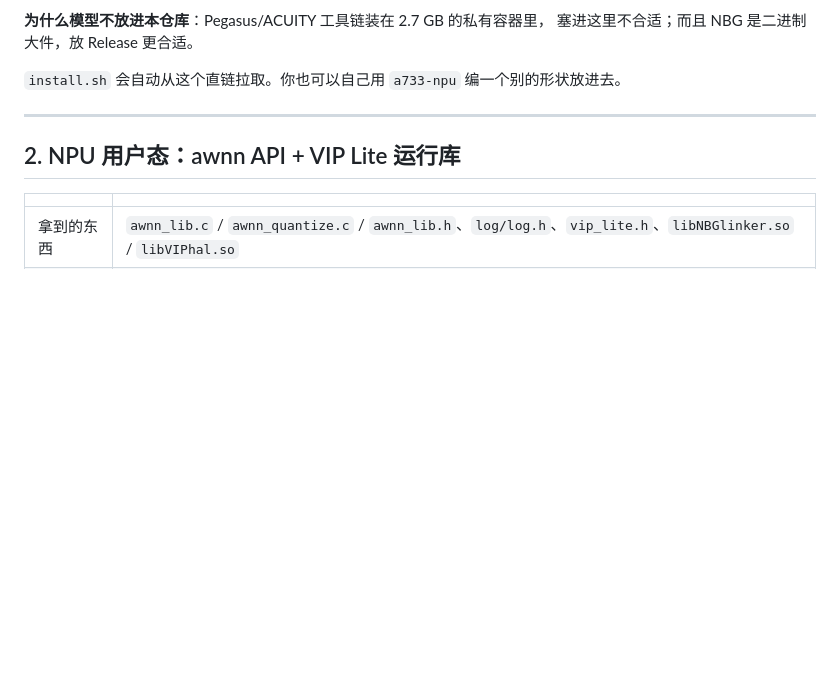
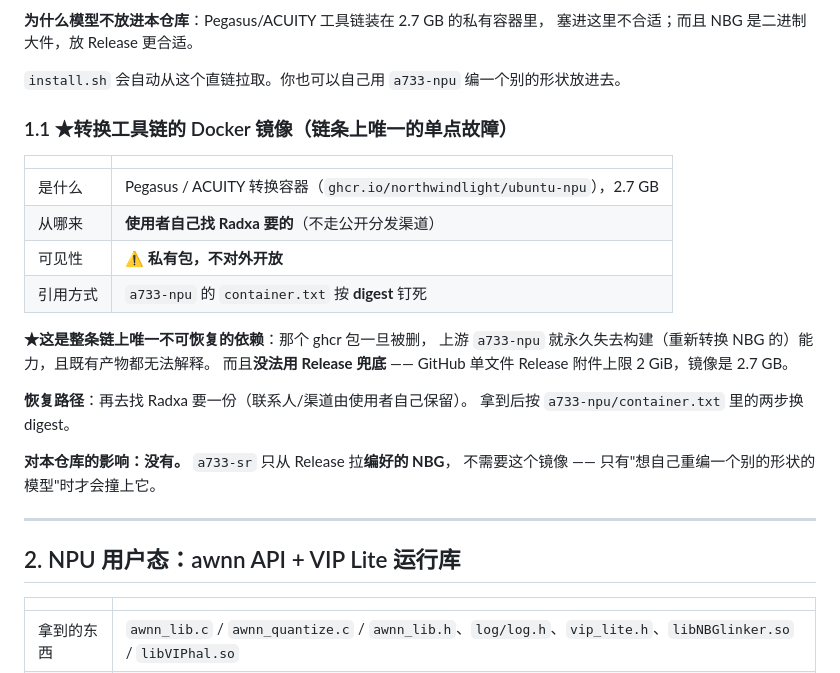
Before and after one commit to northwindlight/a733-sr, a Markdown page: docs/PROVENANCE.md, the part around the change. Drawn GitHub-style; blank space fills up the shorter version.

Commit message:
docs: 补上转换工具链镜像的来源（链条上唯一的单点故障）
Pegasus/ACUITY 转换容器 ghcr.io/northwindlight/ubuntu-npu（2.7GB）
是使用者自己找 Radxa 要的，**私有包、不对外开放**。

这是整条链上唯一不可恢复的依赖：包一旦被删，上游 a733-npu 就永久
失去重编 NBG 的能力，且没法用 Release 兜底（附件上限 2GiB < 2.7GB）。
恢复路径是再找 Radxa 要一份。

对本仓库无影响：a733-sr 只从 Release 拉编好的 NBG，不需要这个镜像。

Co-Authored-By: Claude Code <noreply@anthropic.com>

```diff
--- a/docs/PROVENANCE.md
+++ b/docs/PROVENANCE.md
@@ -24,6 +24,25 @@
 塞进这里不合适；而且 NBG 是二进制大件，放 Release 更合适。
 
 `install.sh` 会自动从这个直链拉取。你也可以自己用 `a733-npu` 编一个别的形状放进去。
+
+### 1.1 ★转换工具链的 Docker 镜像（链条上唯一的单点故障）
+
+| | |
+|---|---|
+| 是什么 | Pegasus / ACUITY 转换容器（`ghcr.io/northwindlight/ubuntu-npu`），2.7 GB |
+| 从哪来 | **使用者自己找 Radxa 要的**（不走公开分发渠道） |
+| 可见性 | ⚠️ **私有包，不对外开放** |
+| 引用方式 | `a733-npu` 的 `container.txt` 按 **digest** 钉死 |
+
+**★这是整条链上唯一不可恢复的依赖**：那个 ghcr 包一旦被删，
+上游 `a733-npu` 就永久失去构建（重新转换 NBG 的）能力，且既有产物都无法解释。
+而且**没法用 Release 兜底** —— GitHub 单文件 Release 附件上限 2 GiB，镜像是 2.7 GB。
+
+**恢复路径**：再去找 Radxa 要一份（联系人/渠道由使用者自己保留）。
+拿到后按 `a733-npu/container.txt` 里的两步换 digest。
+
+**对本仓库的影响：没有。** `a733-sr` 只从 Release 拉**编好的 NBG**，
+不需要这个镜像 —— 只有"想自己重编一个别的形状的模型"时才会撞上它。
 
 ---
 
```
